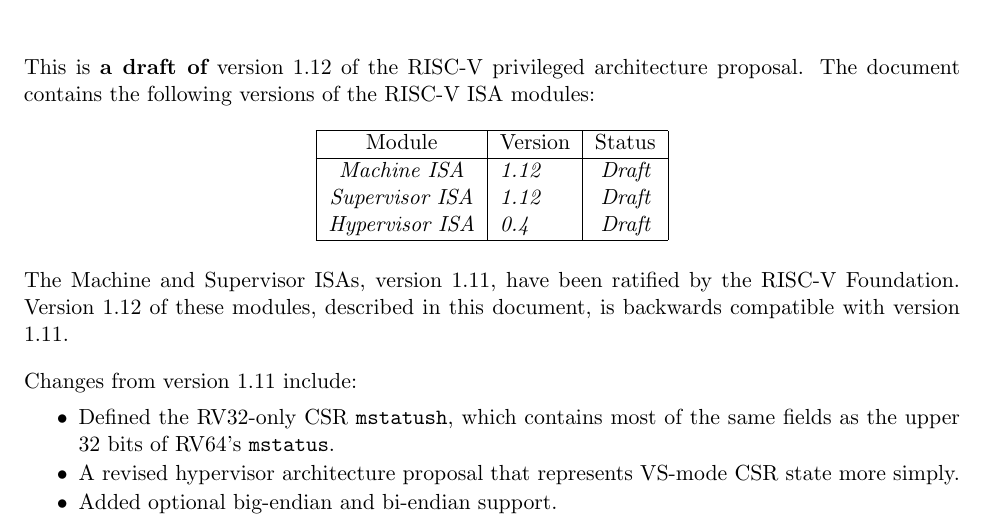
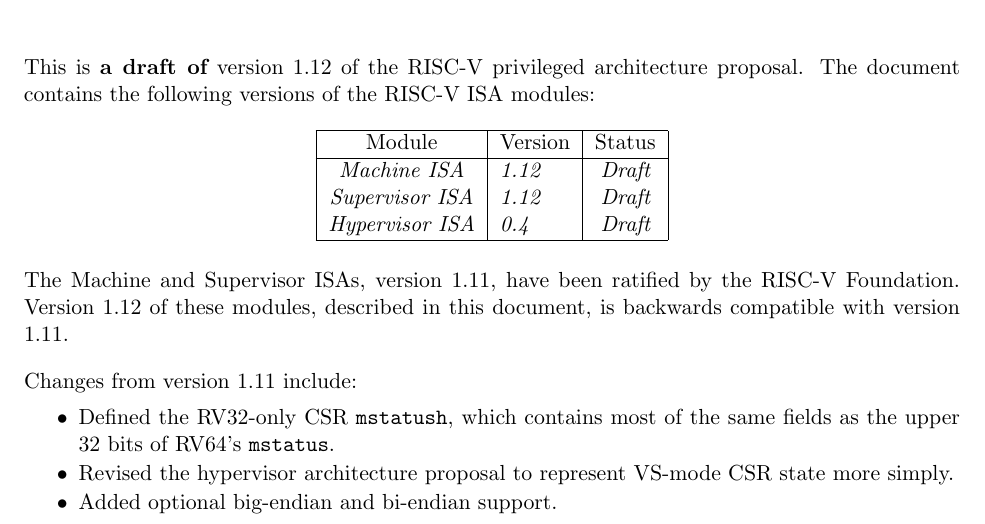
Before and after one commit to riscv/riscv-isa-manual, a LaTeX thesis (src/riscv-privileged.tex, which reads src/priv-preface.tex): part of page 3 of 105, cut so that both start at the same text. Compiled offline with pdfLaTeX.

Commit message:
Fix preface style

```diff
--- a/src/priv-preface.tex
+++ b/src/priv-preface.tex
@@ -31,8 +31,8 @@
   \itemsep 1pt
 \item Defined the RV32-only CSR {\tt mstatush}, which contains most of the
   same fields as the upper 32 bits of RV64's {\tt mstatus}.
-\item A revised hypervisor architecture proposal that represents VS-mode
-  CSR state more simply.
+\item Revised the hypervisor architecture proposal to represent VS-mode CSR
+  state more simply.
 \item Added optional big-endian and bi-endian support.
 \end{itemize}
 
```
